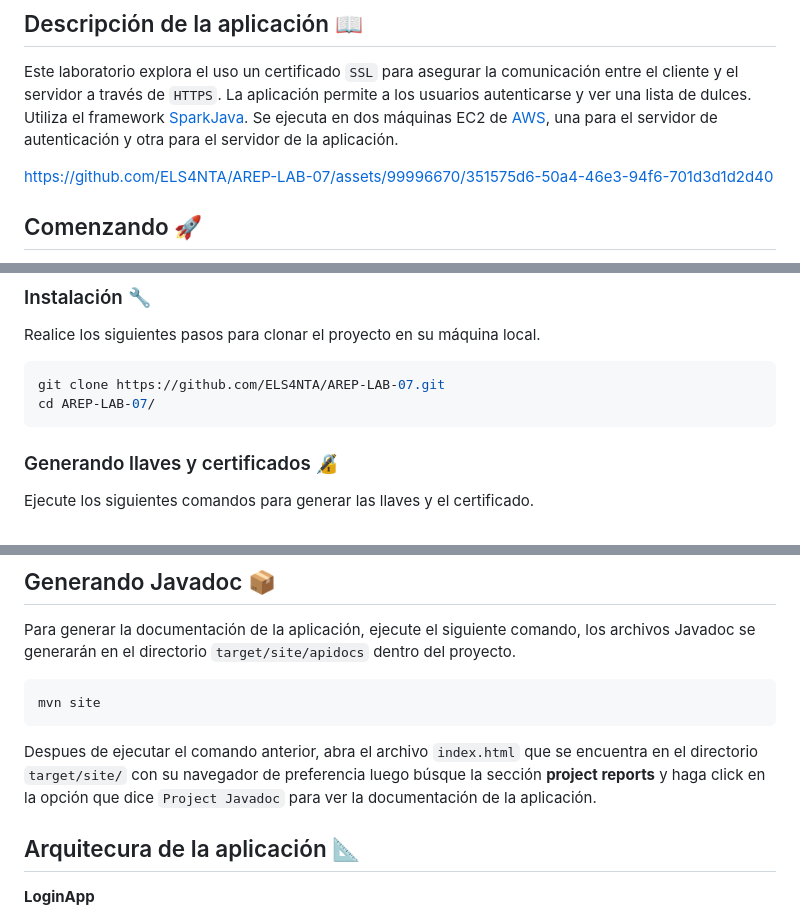
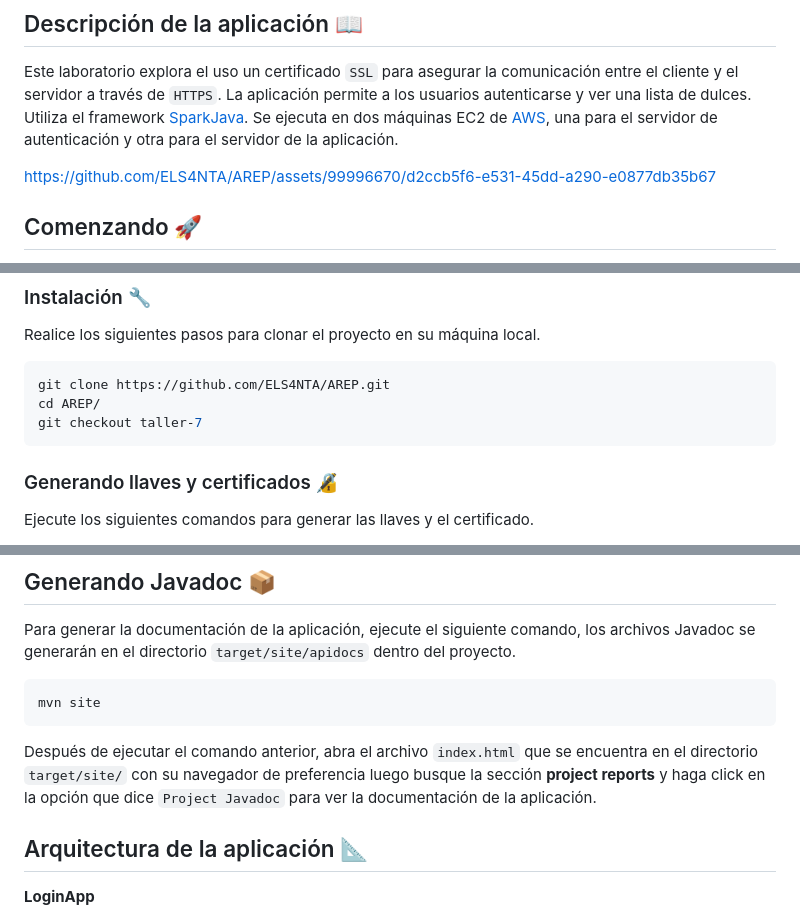
Before and after one commit to ELS4NTA/AREP, a Markdown page: README.md, 3 parts joined by grey strips. Drawn GitHub-style.

````diff
--- a/README.md
+++ b/README.md
@@ -4,7 +4,7 @@
 
 Este laboratorio explora el uso un certificado `SSL` para asegurar la comunicación entre el cliente y el servidor a través de `HTTPS`. La aplicación permite a los usuarios autenticarse y ver una lista de dulces. Utiliza el framework [SparkJava](https://sparkjava.com/). Se ejecuta en dos máquinas EC2 de [AWS](https://aws.amazon.com/), una para el servidor de autenticación y otra para el servidor de la aplicación.
 
-https://github.com/ELS4NTA/AREP-LAB-07/assets/99996670/351575d6-50a4-46e3-94f6-701d3d1d2d40
+https://github.com/ELS4NTA/AREP/assets/99996670/d2ccb5f6-e531-45dd-a290-e0877db35b67
 
 ## Comenzando 🚀
 
@@ -42,8 +42,9 @@ sudo yum install -y apache-maven
 Realice los siguientes pasos para clonar el proyecto en su máquina local.
 
 ```bash
-git clone https://github.com/ELS4NTA/AREP-LAB-07.git
-cd AREP-LAB-07/
+git clone https://github.com/ELS4NTA/AREP.git
+cd AREP/
+git checkout taller-7
 ```
 
 ### Generando llaves y certificados 🔏
@@ -95,9 +96,9 @@ Para generar la documentación de la aplicación, ejecute el siguiente comando,
 mvn site
 ```
 
-Despues de ejecutar el comando anterior, abra el archivo `index.html` que se encuentra en el directorio `target/site/` con su navegador de preferencia luego búsque la sección **project reports** y haga click en la opción que dice `Project Javadoc` para ver la documentación de la aplicación.
+Después de ejecutar el comando anterior, abra el archivo `index.html` que se encuentra en el directorio `target/site/` con su navegador de preferencia luego busque la sección **project reports** y haga click en la opción que dice `Project Javadoc` para ver la documentación de la aplicación.
 
-## Arquitecura de la aplicación 📐
+## Arquitectura de la aplicación 📐
 
 **LoginApp**
 
````
Also changed, not shown: other parts of README.md (+1 -1 lines).
